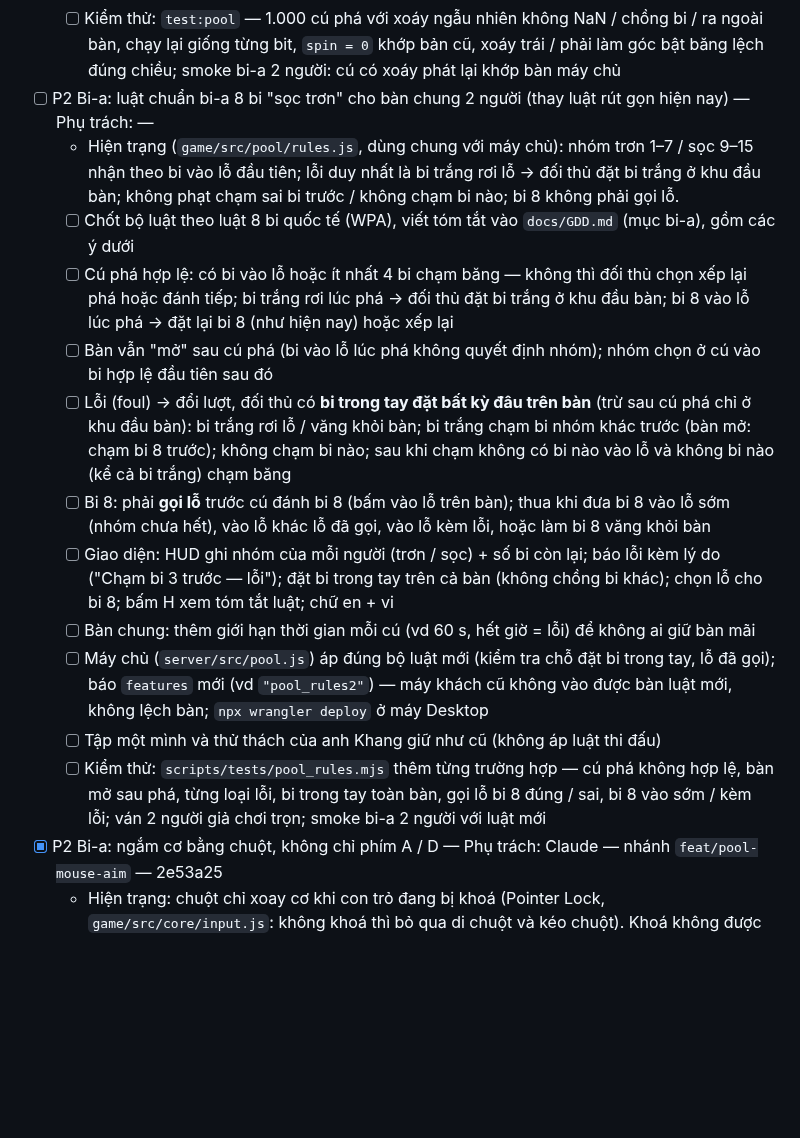
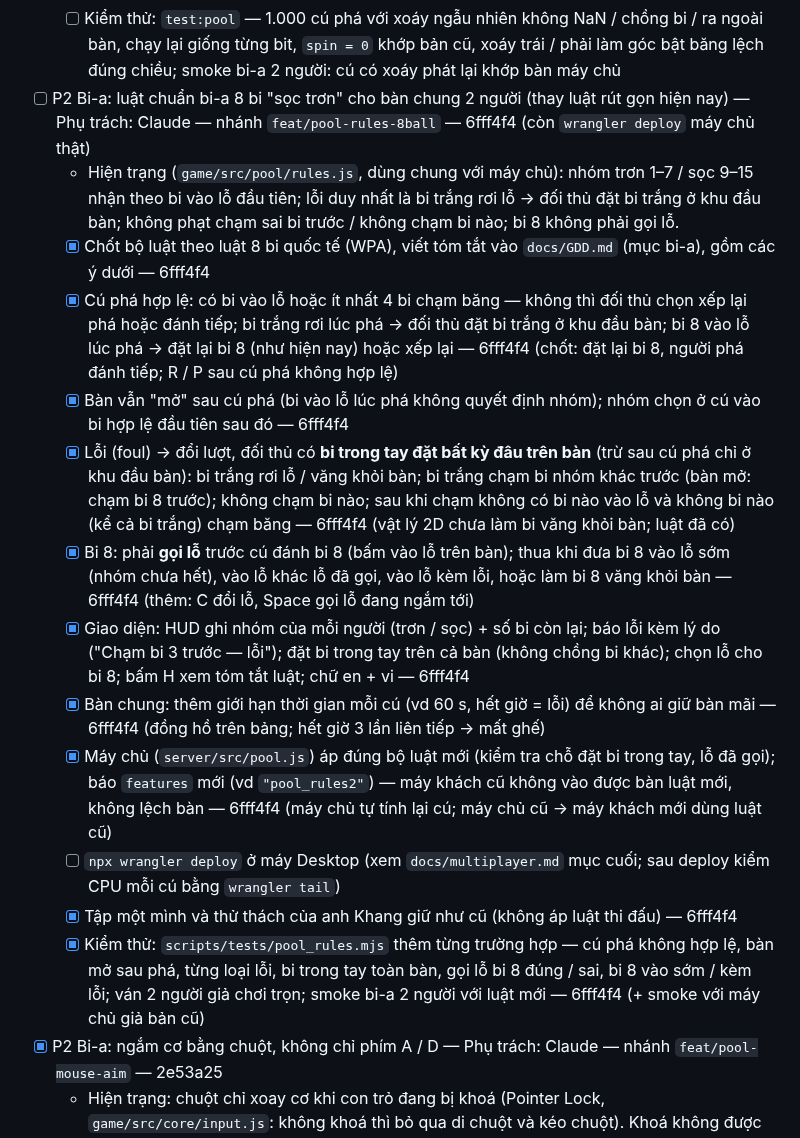
Before and after one commit to thanhdo257205/fville-onboard, a Markdown page: docs/CHECKLIST.md, the part around the change. GitHub-like rendering; blank space fills up the shorter version.

Commit message:
CHECKLIST, PROGRESS: luật chuẩn 8 bi "sọc trơn" xong (6fff4f4) — còn wrangler deploy máy chủ thật
Co-Authored-By: Claude Opus 5.5 <noreply@anthropic.com>
Claude-Session: https://claude.ai/code/session_01XcPM2HGhhjskwm5mKgfno8

```diff
--- a/docs/CHECKLIST.md
+++ b/docs/CHECKLIST.md
@@ -222,28 +222,33 @@ Bản đồ; máy chủ Cloudflare chưa `wrangler deploy` bản mới → bàn
   - [ ] Kiểm thử: `test:pool` — 1.000 cú phá với xoáy ngẫu nhiên không NaN / chồng bi / ra ngoài bàn, chạy lại giống từng bit,
     `spin = 0` khớp bản cũ, xoáy trái / phải làm góc bật băng lệch đúng chiều; smoke bi-a 2 người: cú có xoáy phát lại khớp
     bàn máy chủ
-- [ ] P2 Bi-a: luật chuẩn bi-a 8 bi "sọc trơn" cho bàn chung 2 người (thay luật rút gọn hiện nay) — Phụ trách: —
+- [ ] P2 Bi-a: luật chuẩn bi-a 8 bi "sọc trơn" cho bàn chung 2 người (thay luật rút gọn hiện nay) — Phụ trách: Claude — nhánh
+  `feat/pool-rules-8ball` — 6fff4f4 (còn `wrangler deploy` máy chủ thật)
   - Hiện trạng (`game/src/pool/rules.js`, dùng chung với máy chủ): nhóm trơn 1–7 / sọc 9–15 nhận theo bi vào lỗ đầu tiên;
     lỗi duy nhất là bi trắng rơi lỗ → đối thủ đặt bi trắng ở khu đầu bàn; không phạt chạm sai bi trước / không chạm bi nào;
     bi 8 không phải gọi lỗ.
-  - [ ] Chốt bộ luật theo luật 8 bi quốc tế (WPA), viết tóm tắt vào `docs/GDD.md` (mục bi-a), gồm các ý dưới
-  - [ ] Cú phá hợp lệ: có bi vào lỗ hoặc ít nhất 4 bi chạm băng — không thì đối thủ chọn xếp lại phá hoặc đánh tiếp; bi trắng
-    rơi lúc phá → đối thủ đặt bi trắng ở khu đầu bàn; bi 8 vào lỗ lúc phá → đặt lại bi 8 (như hiện nay) hoặc xếp lại
-  - [ ] Bàn vẫn "mở" sau cú phá (bi vào lỗ lúc phá không quyết định nhóm); nhóm chọn ở cú vào bi hợp lệ đầu tiên sau đó
-  - [ ] Lỗi (foul) → đổi lượt, đối thủ có **bi trong tay đặt bất kỳ đâu trên bàn** (trừ sau cú phá chỉ ở khu đầu bàn):
+  - [x] Chốt bộ luật theo luật 8 bi quốc tế (WPA), viết tóm tắt vào `docs/GDD.md` (mục bi-a), gồm các ý dưới — 6fff4f4
+  - [x] Cú phá hợp lệ: có bi vào lỗ hoặc ít nhất 4 bi chạm băng — không thì đối thủ chọn xếp lại phá hoặc đánh tiếp; bi trắng
+    rơi lúc phá → đối thủ đặt bi trắng ở khu đầu bàn; bi 8 vào lỗ lúc phá → đặt lại bi 8 (như hiện nay) hoặc xếp lại — 6fff4f4
+    (chốt: đặt lại bi 8, người phá đánh tiếp; R / P sau cú phá không hợp lệ)
+  - [x] Bàn vẫn "mở" sau cú phá (bi vào lỗ lúc phá không quyết định nhóm); nhóm chọn ở cú vào bi hợp lệ đầu tiên sau đó — 6fff4f4
+  - [x] Lỗi (foul) → đổi lượt, đối thủ có **bi trong tay đặt bất kỳ đâu trên bàn** (trừ sau cú phá chỉ ở khu đầu bàn):
     bi trắng rơi lỗ / văng khỏi bàn; bi trắng chạm bi nhóm khác trước (bàn mở: chạm bi 8 trước); không chạm bi nào; sau khi
-    chạm không có bi nào vào lỗ và không bi nào (kể cả bi trắng) chạm băng
-  - [ ] Bi 8: phải **gọi lỗ** trước cú đánh bi 8 (bấm vào lỗ trên bàn); thua khi đưa bi 8 vào lỗ sớm (nhóm chưa hết), vào lỗ
-    khác lỗ đã gọi, vào lỗ kèm lỗi, hoặc làm bi 8 văng khỏi bàn
-  - [ ] Giao diện: HUD ghi nhóm của mỗi người (trơn / sọc) + số bi còn lại; báo lỗi kèm lý do ("Chạm bi 3 trước — lỗi"); đặt bi
-    trong tay trên cả bàn (không chồng bi khác); chọn lỗ cho bi 8; bấm H xem tóm tắt luật; chữ en + vi
-  - [ ] Bàn chung: thêm giới hạn thời gian mỗi cú (vd 60 s, hết giờ = lỗi) để không ai giữ bàn mãi
-  - [ ] Máy chủ (`server/src/pool.js`) áp đúng bộ luật mới (kiểm tra chỗ đặt bi trong tay, lỗ đã gọi); báo `features` mới (vd
-    `"pool_rules2"`) — máy khách cũ không vào được bàn luật mới, không lệch bàn; `npx wrangler deploy` ở máy Desktop
-  - [ ] Tập một mình và thử thách của anh Khang giữ như cũ (không áp luật thi đấu)
-  - [ ] Kiểm thử: `scripts/tests/pool_rules.mjs` thêm từng trường hợp — cú phá không hợp lệ, bàn mở sau phá, từng loại lỗi, bi
+    chạm không có bi nào vào lỗ và không bi nào (kể cả bi trắng) chạm băng — 6fff4f4 (vật lý 2D chưa làm bi văng khỏi bàn; luật đã có)
+  - [x] Bi 8: phải **gọi lỗ** trước cú đánh bi 8 (bấm vào lỗ trên bàn); thua khi đưa bi 8 vào lỗ sớm (nhóm chưa hết), vào lỗ
+    khác lỗ đã gọi, vào lỗ kèm lỗi, hoặc làm bi 8 văng khỏi bàn — 6fff4f4 (thêm: C đổi lỗ, Space gọi lỗ đang ngắm tới)
+  - [x] Giao diện: HUD ghi nhóm của mỗi người (trơn / sọc) + số bi còn lại; báo lỗi kèm lý do ("Chạm bi 3 trước — lỗi"); đặt bi
+    trong tay trên cả bàn (không chồng bi khác); chọn lỗ cho bi 8; bấm H xem tóm tắt luật; chữ en + vi — 6fff4f4
+  - [x] Bàn chung: thêm giới hạn thời gian mỗi cú (vd 60 s, hết giờ = lỗi) để không ai giữ bàn mãi — 6fff4f4 (đồng hồ trên bảng;
+    hết giờ 3 lần liên tiếp → mất ghế)
+  - [x] Máy chủ (`server/src/pool.js`) áp đúng bộ luật mới (kiểm tra chỗ đặt bi trong tay, lỗ đã gọi); báo `features` mới (vd
+    `"pool_rules2"`) — máy khách cũ không vào được bàn luật mới, không lệch bàn — 6fff4f4 (máy chủ tự tính lại cú; máy chủ cũ →
+    máy khách mới dùng luật cũ)
+  - [ ] `npx wrangler deploy` ở máy Desktop (xem `docs/multiplayer.md` mục cuối; sau deploy kiểm CPU mỗi cú bằng `wrangler tail`)
+  - [x] Tập một mình và thử thách của anh Khang giữ như cũ (không áp luật thi đấu) — 6fff4f4
+  - [x] Kiểm thử: `scripts/tests/pool_rules.mjs` thêm từng trường hợp — cú phá không hợp lệ, bàn mở sau phá, từng loại lỗi, bi
     trong tay toàn bàn, gọi lỗ bi 8 đúng / sai, bi 8 vào sớm / kèm lỗi; ván 2 người giả chơi trọn; smoke bi-a 2 người với luật
-    mới
+    mới — 6fff4f4 (+ smoke với máy chủ giả bản cũ)
 - [x] P2 Bi-a: ngắm cơ bằng chuột, không chỉ phím A / D — Phụ trách: Claude — nhánh `feat/pool-mouse-aim` — 2e53a25
   - Hiện trạng: chuột chỉ xoay cơ khi con trỏ đang bị khoá (Pointer Lock, `game/src/core/input.js`: không khoá thì bỏ qua di
     chuột và kéo chuột). Khoá không được (vừa bấm Esc, trình duyệt từ chối) thì chuột không làm gì; bấm chuột để khoá lại thì
```
Also changed, not shown: docs/PROGRESS.md (+1 -1 lines).
